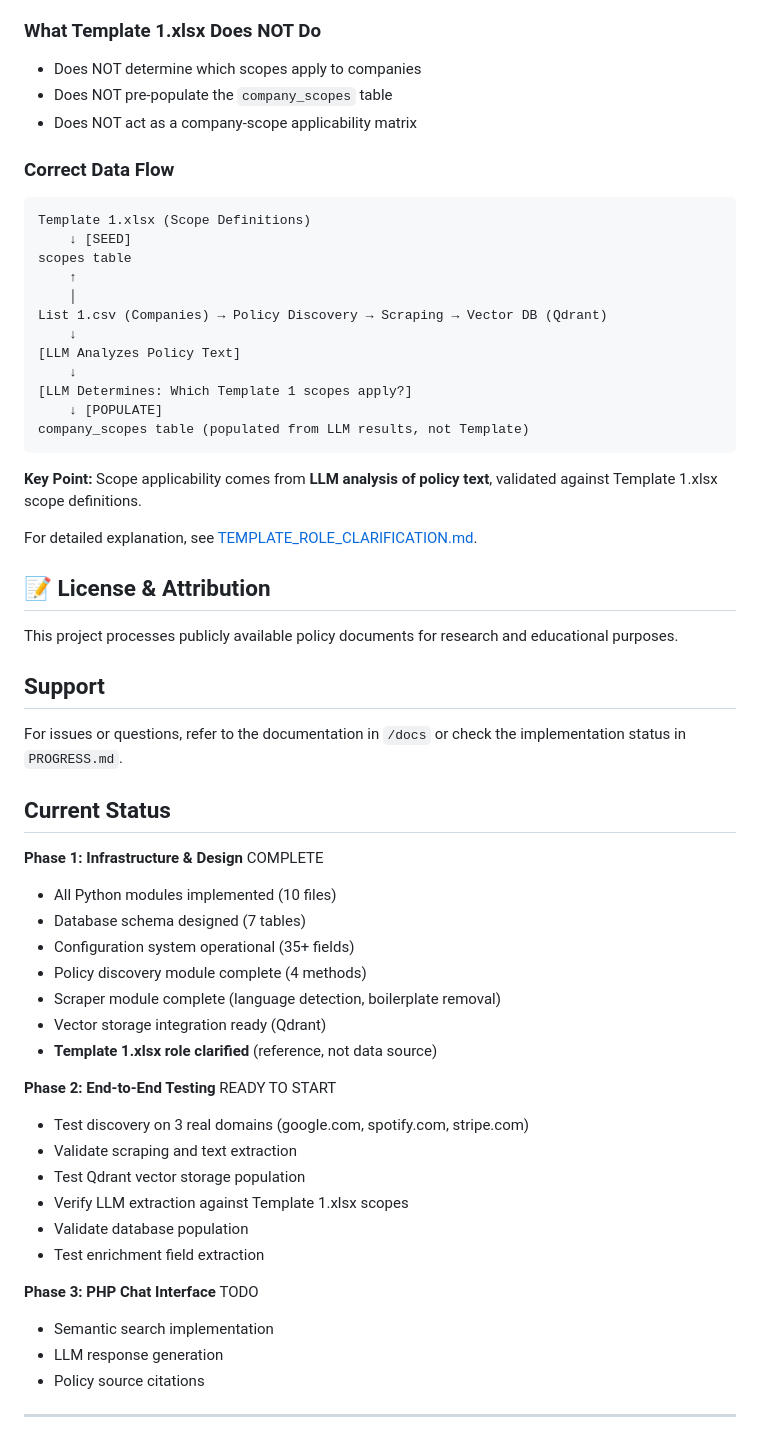
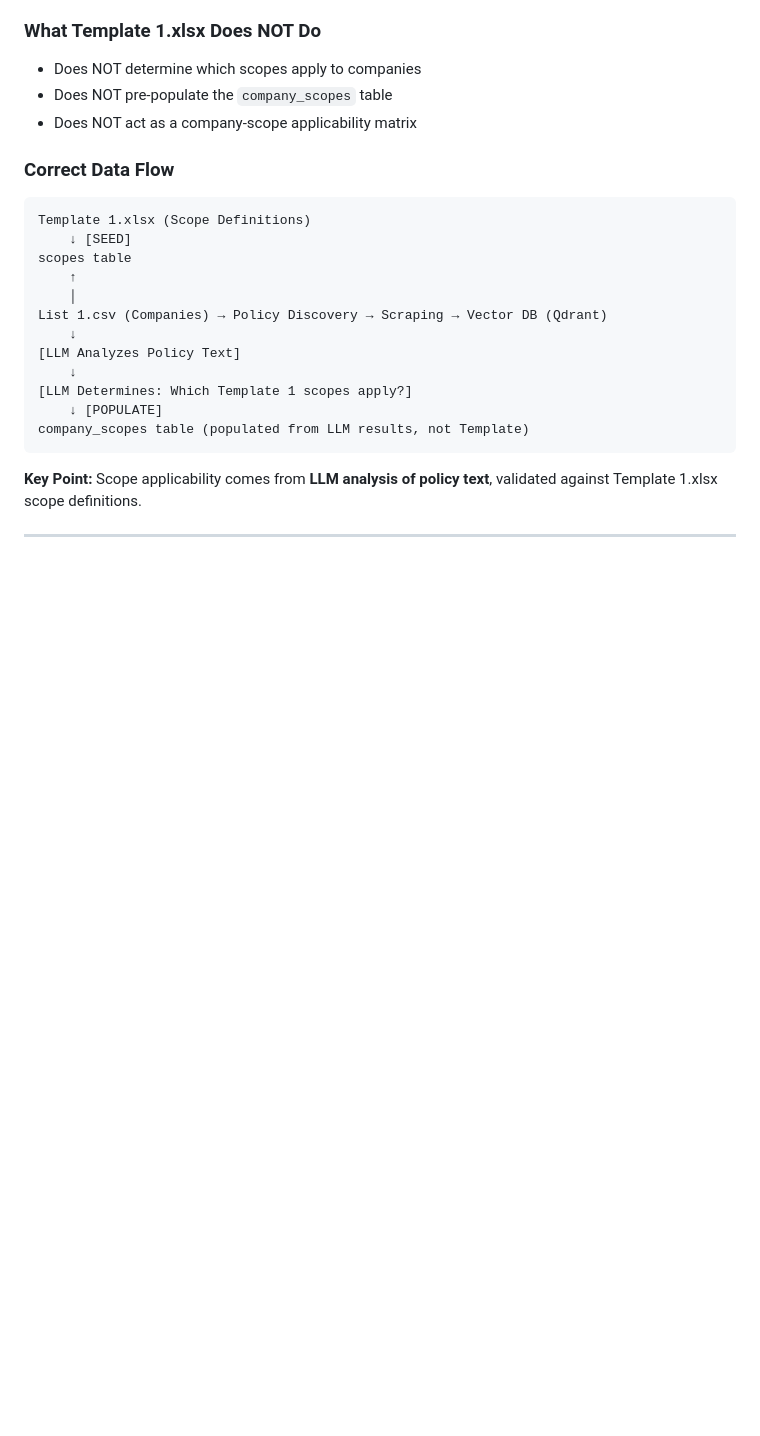
Before and after one commit to polsbca/Technical-Challenge, a Markdown page: README.md, the part around one of its changes. Rendered like a GitHub page; blank space fills up the shorter version.

Commit message:
Reademe updated

```diff
--- a/README.md
+++ b/README.md
@@ -380,39 +380,5 @@ company_scopes table (populated from LLM results, not Template)
 
 **Key Point:** Scope applicability comes from **LLM analysis of policy text**, validated against Template 1.xlsx scope definitions.
 
-For detailed explanation, see [TEMPLATE_ROLE_CLARIFICATION.md](TEMPLATE_ROLE_CLARIFICATION.md).
-
-## 📝 License & Attribution
-
-This project processes publicly available policy documents for research and educational purposes.
-
-## Support
-
-For issues or questions, refer to the documentation in `/docs` or check the implementation status in `PROGRESS.md`.
-
-## Current Status
-
-**Phase 1: Infrastructure & Design**  COMPLETE
-- All Python modules implemented (10 files)
-- Database schema designed (7 tables)
-- Configuration system operational (35+ fields)
-- Policy discovery module complete (4 methods)
-- Scraper module complete (language detection, boilerplate removal)
-- Vector storage integration ready (Qdrant)
-- **Template 1.xlsx role clarified** (reference, not data source)
-
-**Phase 2: End-to-End Testing**  READY TO START
-- Test discovery on 3 real domains (google.com, spotify.com, stripe.com)
-- Validate scraping and text extraction
-- Test Qdrant vector storage population
-- Verify LLM extraction against Template 1.xlsx scopes
-- Validate database population
-- Test enrichment field extraction
-
-**Phase 3: PHP Chat Interface** TODO
-- Semantic search implementation
-- LLM response generation
-- Policy source citations
-
 ---
 
```
Also changed, not shown: other parts of README.md (+2 -2 lines).
